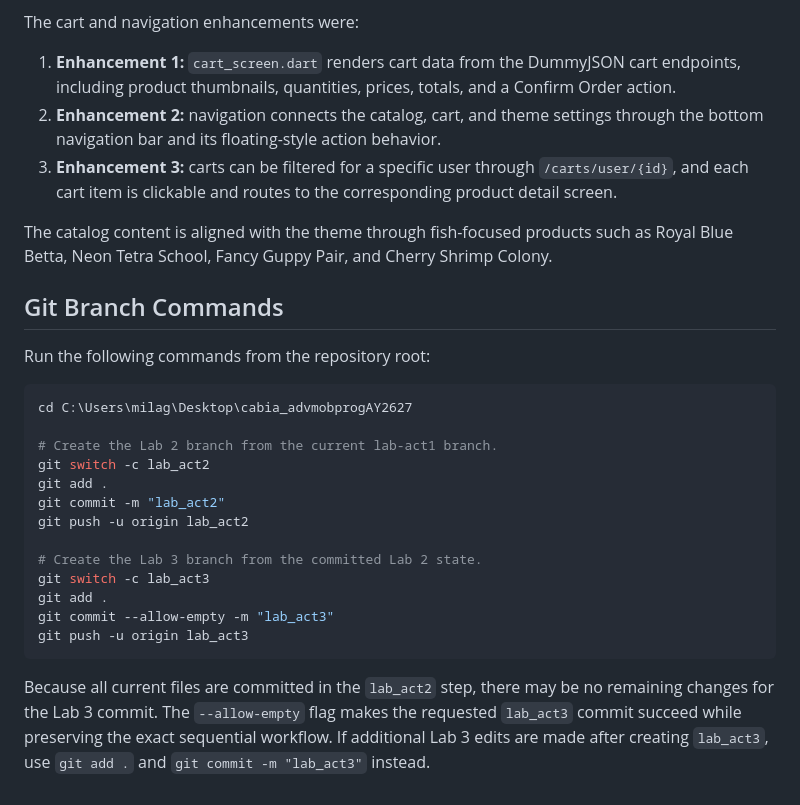
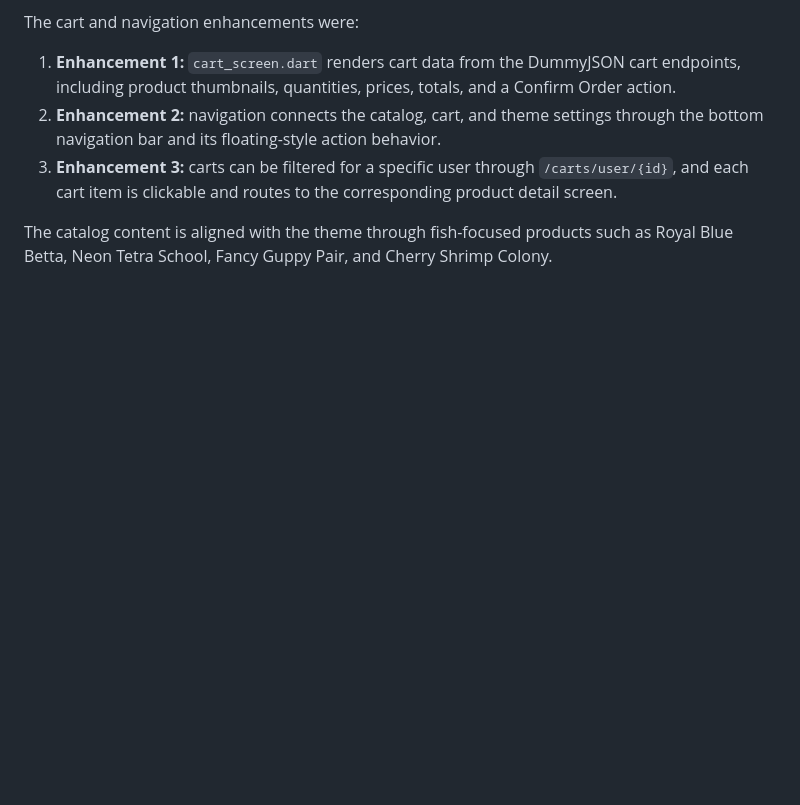
Before and after one commit to NashCabia/cabia_advmobprogAY2627, a Markdown page: README.md, the part around the change. GitHub-like rendering; blank space fills up the shorter version.

Commit message:
docs: update lab 3 README

````diff
--- a/README.md
+++ b/README.md
@@ -72,29 +72,3 @@ The cart and navigation enhancements were:
 The catalog content is aligned with the theme through fish-focused products
 such as Royal Blue Betta, Neon Tetra School, Fancy Guppy Pair, and Cherry
 Shrimp Colony.
-
-## Git Branch Commands
-
-Run the following commands from the repository root:
-
-```powershell
-cd C:\Users\milag\Desktop\cabia_advmobprogAY2627
-
-# Create the Lab 2 branch from the current lab-act1 branch.
-git switch -c lab_act2
-git add .
-git commit -m "lab_act2"
-git push -u origin lab_act2
-
-# Create the Lab 3 branch from the committed Lab 2 state.
-git switch -c lab_act3
-git add .
-git commit --allow-empty -m "lab_act3"
-git push -u origin lab_act3
-```
-
-Because all current files are committed in the `lab_act2` step, there may be
-no remaining changes for the Lab 3 commit. The `--allow-empty` flag makes the
-requested `lab_act3` commit succeed while preserving the exact sequential
-workflow. If additional Lab 3 edits are made after creating `lab_act3`, use
-`git add .` and `git commit -m "lab_act3"` instead.
````
